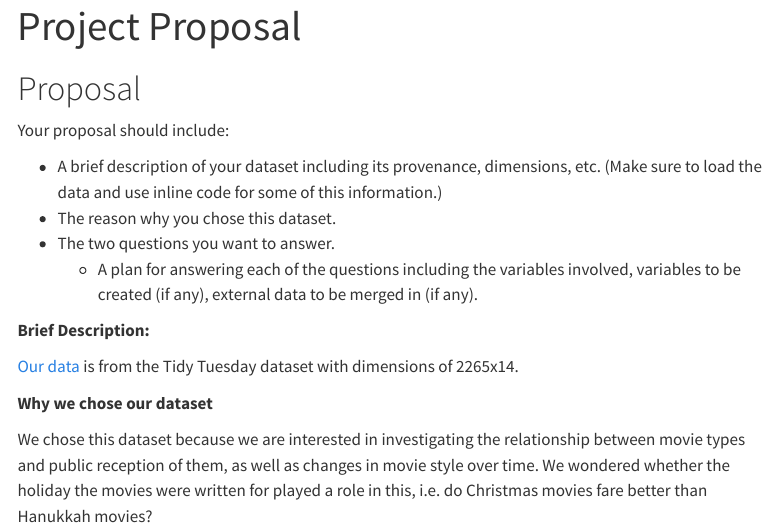
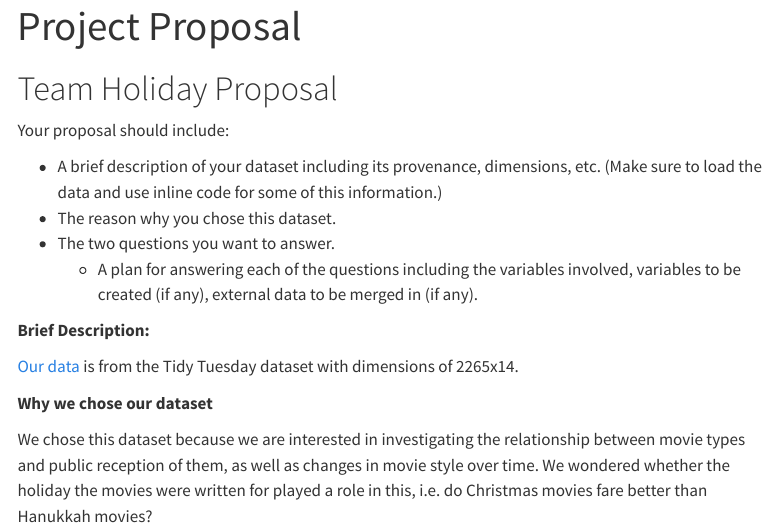
Before and after one commit to math241s24/project01-team-holiday, a Quarto document (proposal.qmd): the page in a window 1100 px wide, from its top. Rendered offline with R 4.5, knitr and Pandoc in place of Quarto, with nearby package versions; menus at the side of the page are left out.

Commit message:
Final Proposal
Hey Adrien,

This is our final proposal!

```diff
--- a/proposal.qmd
+++ b/proposal.qmd
@@ -4,7 +4,7 @@ format: html
 editor: visual
 ---
 
-# Proposal
+# Team Holiday Proposal
 
 Your proposal should include:
 
```
